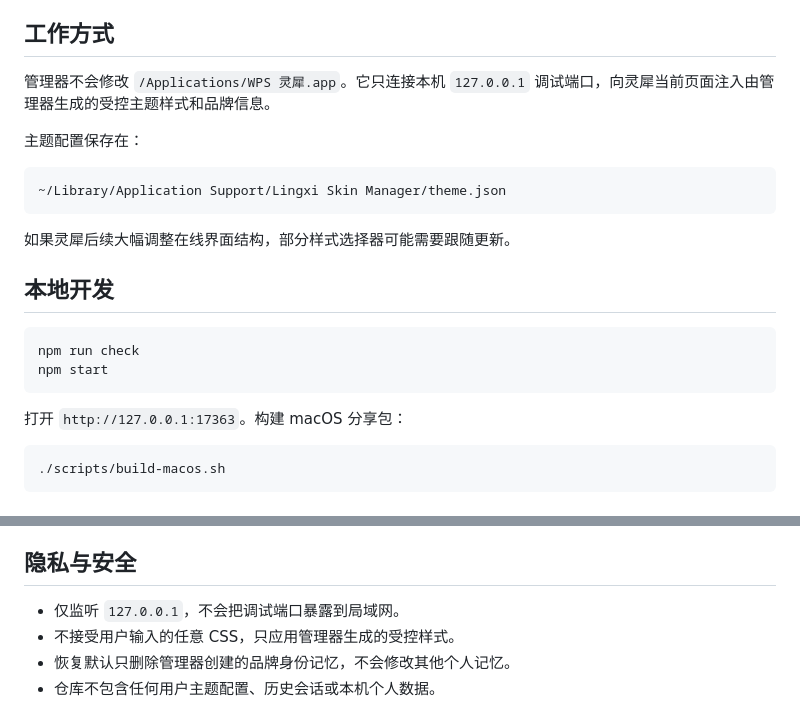
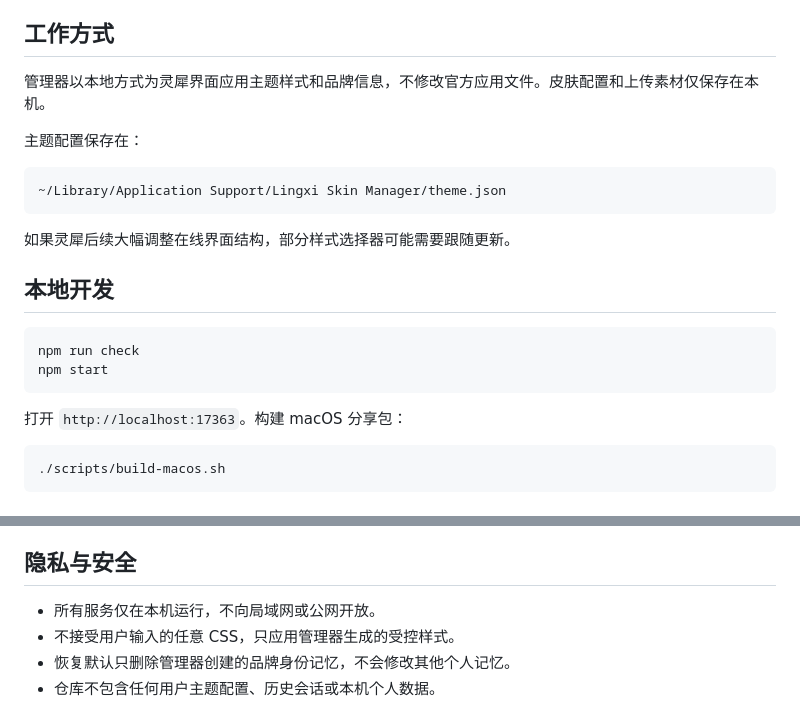
Before and after one commit to Githun1314/lingxi-skin-manager, a Markdown page: README.md, 2 parts joined by grey strips. GitHub-like rendering.

Commit message:
refine local privacy wording (#1)

````diff
--- a/README.md
+++ b/README.md
@@ -40,7 +40,7 @@
 
 ## 工作方式
 
-管理器不会修改 `/Applications/WPS 灵犀.app`。它只连接本机 `127.0.0.1` 调试端口，向灵犀当前页面注入由管理器生成的受控主题样式和品牌信息。
+管理器以本地方式为灵犀界面应用主题样式和品牌信息，不修改官方应用文件。皮肤配置和上传素材仅保存在本机。
 
 主题配置保存在：
 
@@ -57,7 +57,7 @@ npm run check
 npm start
 ```
 
-打开 `http://127.0.0.1:17363`。构建 macOS 分享包：
+打开 `http://localhost:17363`。构建 macOS 分享包：
 
 ```bash
 ./scripts/build-macos.sh
@@ -73,7 +73,7 @@ npm start
 
 ## 隐私与安全
 
-- 仅监听 `127.0.0.1`，不会把调试端口暴露到局域网。
+- 所有服务仅在本机运行，不向局域网或公网开放。
 - 不接受用户输入的任意 CSS，只应用管理器生成的受控样式。
 - 恢复默认只删除管理器创建的品牌身份记忆，不会修改其他个人记忆。
 - 仓库不包含任何用户主题配置、历史会话或本机个人数据。
````
